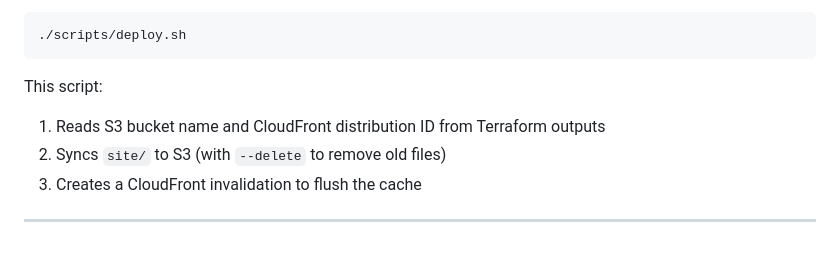
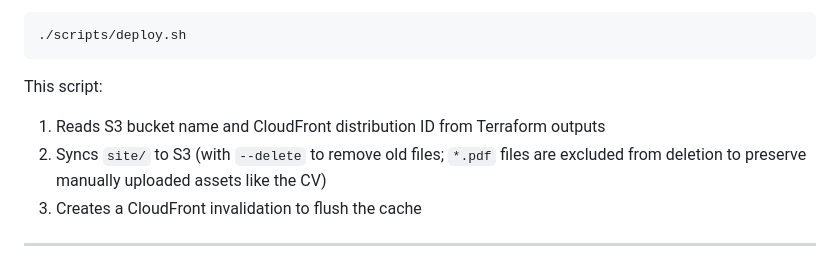
Before and after one commit to DjordjeVucinac82/djordje.vucinac, a Markdown page: COMMANDS.md, the part around the change. Drawn GitHub-style.

```diff
--- a/COMMANDS.md
+++ b/COMMANDS.md
@@ -93,7 +93,7 @@ terraform destroy
 
 This script:
 1. Reads S3 bucket name and CloudFront distribution ID from Terraform outputs
-2. Syncs `site/` to S3 (with `--delete` to remove old files)
+2. Syncs `site/` to S3 (with `--delete` to remove old files; `*.pdf` files are excluded from deletion to preserve manually uploaded assets like the CV)
 3. Creates a CloudFront invalidation to flush the cache
 
 ---
```
Also changed, not shown: CLAUDE.md (+1 -0 lines).
